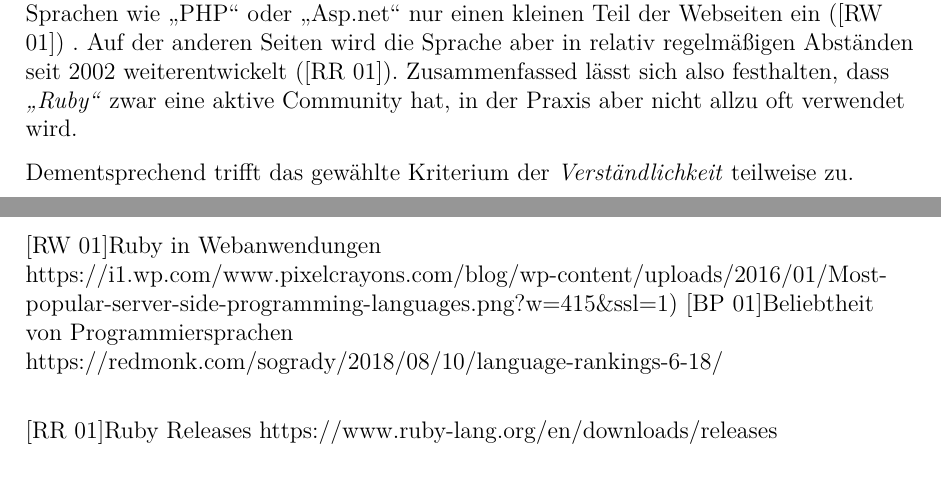
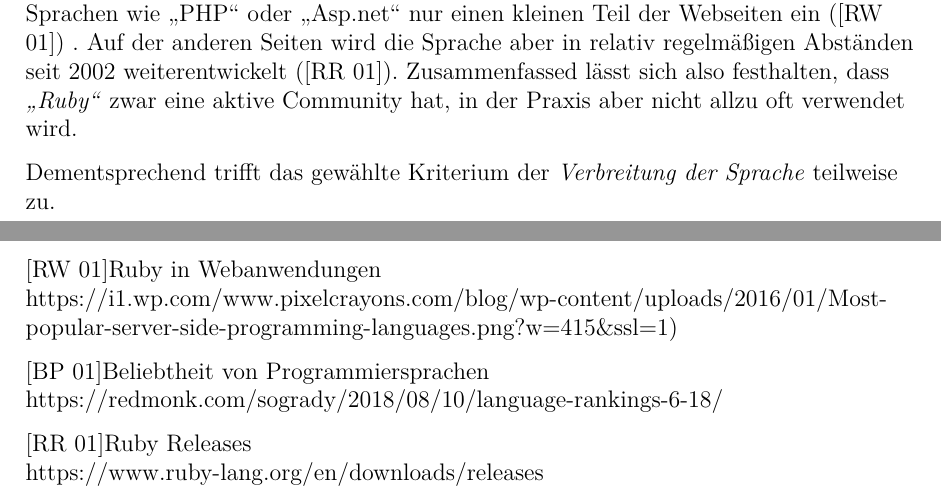
Before and after one commit to StevenStreller/Ruby-als-Lernprogrammiersprache, a LaTeX document (Ruby als Programmiersprache.tex): two parts of pages 7 and 9 of 9, joined at a grey line, cut so that both start at the same text. Compiled offline with pdfLaTeX.

Commit message:
./com.sh

```diff
--- a/Ruby als Programmiersprache.tex
+++ b/Ruby als Programmiersprache.tex
@@ -168,7 +168,7 @@ Trotz der Tatsache, dass man die Grundlagen der Programmiersprache so auch gut
 Unbeliebte Programmiersprachen sind in der Regel auch nicht so stark in der Arbeitswelt gefordert, weshalb es sehr ernüchternd sein kann, eine Programmiersprache pädagogisch vermittelt zu bekommen die keine reelle Perspektive in der Zukunft besitzt. Zusätzlich ist eine Würdigung beziehungsweise eine Akzeptanz in der \glqq Programmiergesellschaft\grqq \, wünschenswert, da es durchaus vorkommt, dass Programmiersprachen sich eher schwer durchsetzen, wenn diese nicht von der o.g Zielgruppe akzeptiert werden. Desweiteren ist eine aktive Weiterentwicklung der Programmiersprache eine elementare Voraussetzung um gegen andere aktive und etablierte Sprachen zu konkurrieren.
 Anfänglich lässt sich sagen, dass \textit{\glqq Ruby\grqq}, wie auch schon im Kriterium der Skalierbarkeit erklärt, grundsätzlich vielseitig einsetzbar ist. Auch lässt die Statistik von {\glqq RedMonk\grqq} ([BP 01]), die die größten Programmiersprachen nach Beliebtheit auf {\glqq Stack Overflow\grqq} (Anzahl Tags) und GitHub (Anzahl Projekte), in der \textit{\glqq Ruby\grqq} in beiden Bereichen gut abschneidet, vermuten, dass die Sprache zumindest eine große Community besitzt. Trotz dieser vielseitigen Einsatzmöglichkeit sieht es in der Praxis aber doch meist so aus, dass \textit{\glqq Ruby\grqq} hauptsächlich in Verbindung mit dem Framework {\glqq Ruby on Rails\grqq} zur Entwicklung von Webanwendungen benutzt wird. Trotzdem, nimmt sie im Vergleich zu Sprachen wie {\glqq PHP\grqq} oder {\glqq Asp.net\grqq} nur einen kleinen Teil der Webseiten ein ([RW 01]) . Auf der anderen Seiten wird die Sprache aber in relativ regelmäßigen Abständen seit 2002 weiterentwickelt ([RR 01]). Zusammenfassed lässt sich also festhalten, dass \textit{\glqq Ruby\grqq} zwar eine aktive Community hat, in der Praxis aber nicht allzu oft verwendet wird.
 
-Dementsprechend trifft das gewählte Kriterium der \textit{Verständlichkeit} teilweise zu.
+Dementsprechend trifft das gewählte Kriterium der \textit{Verbreitung der Sprache} teilweise zu.
 \end{flushleft}
 
 \subsubsection{Ausstattung der Schule}
@@ -193,11 +193,14 @@ Selbstverständlich sollten die Lehrmittel beziehungsweise Lizenzkosten im Optim
 \begin{flushleft}
 [RW 01]Ruby in Webanwendungen
 https://i1.wp.com/www.pixelcrayons.com/blog/wp-content/uploads/2016/01/Most-popular-server-side-programming-languages.png?w=415{\&}ssl=1)
+
 [BP 01]Beliebtheit von Programmiersprachen
 https://redmonk.com/sogrady/2018/08/10/language-rankings-6-18/
+
+[RR 01]Ruby Releases\\
+https://www.ruby-lang.org/en/downloads/releases
 \end{flushleft}
-[RR 01]Ruby Releases
-https://www.ruby-lang.org/en/downloads/releases
+
 % Literatur
 \bibliographystyle{alpha}
 %\bibliography{mybib}
```
Also changed, not shown: Ruby als Programmiersprache.pdf.
